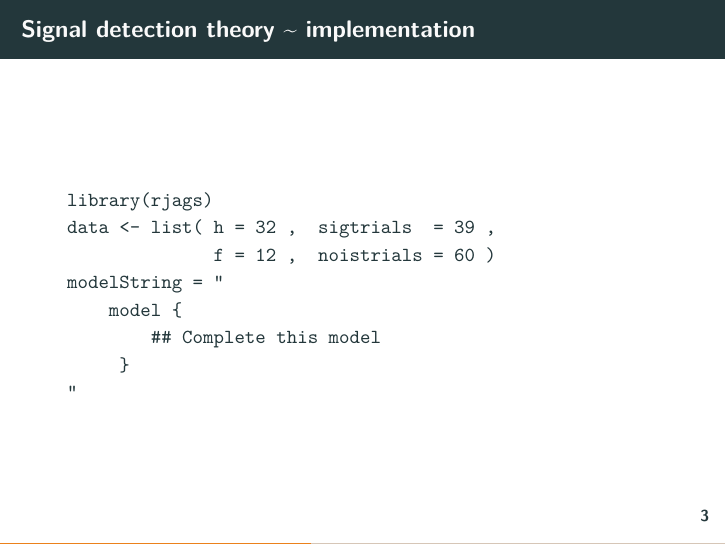
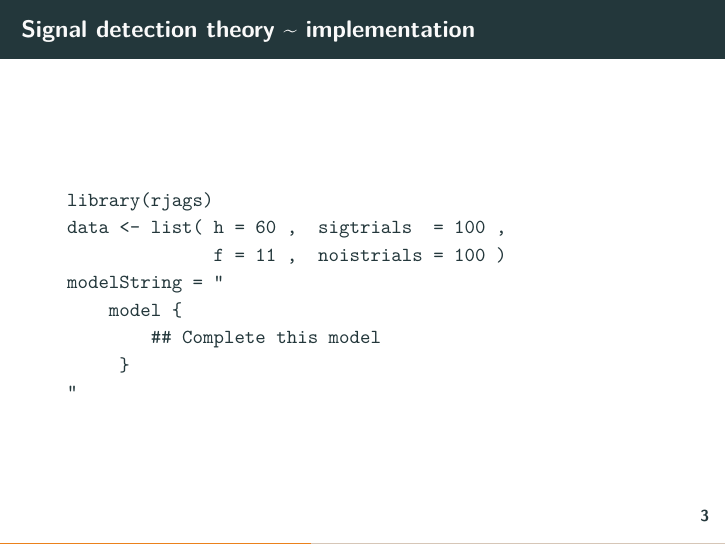
Before and after one commit to joachimvandekerckhove/cmmc-2024, an R Markdown document (intro-bayesian-modeling/src/06-signal-detection-theory.Rmd): page 4 of 8. The pictures show the output file intro-bayesian-modeling/pdf/06-signal-detection-theory.pdf that the author committed with the source.

Commit message:
Automated commit

```diff
--- a/intro-bayesian-modeling/src/06-signal-detection-theory.Rmd
+++ b/intro-bayesian-modeling/src/06-signal-detection-theory.Rmd
@@ -26,8 +26,8 @@ $${\mathcal{M}}_{sdt}: \begin{cases}
 \small
 
      library(rjags)
-     data <- list( h = 32 ,  sigtrials  = 39 ,
-                   f = 12 ,  noistrials = 60 )
+     data <- list( h = 60 ,  sigtrials  = 100 ,
+                   f = 11 ,  noistrials = 100 )
      modelString = "
          model {
              ## Complete this model
```
Also changed, not shown: intro-bayesian-modeling/pdf/06-signal-detection-theory.pdf, intro-bayesian-modeling/src/06-signal-detection-theory.Rmd (2 more changed lines).
